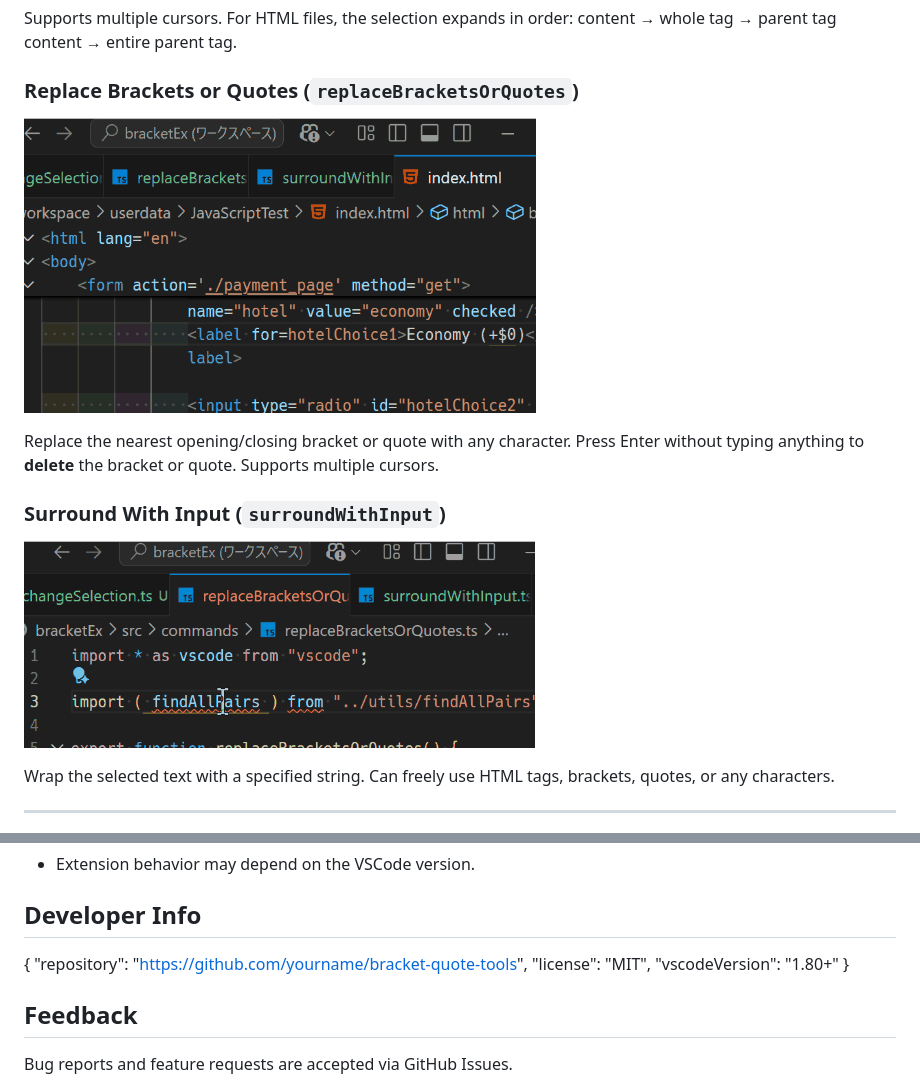
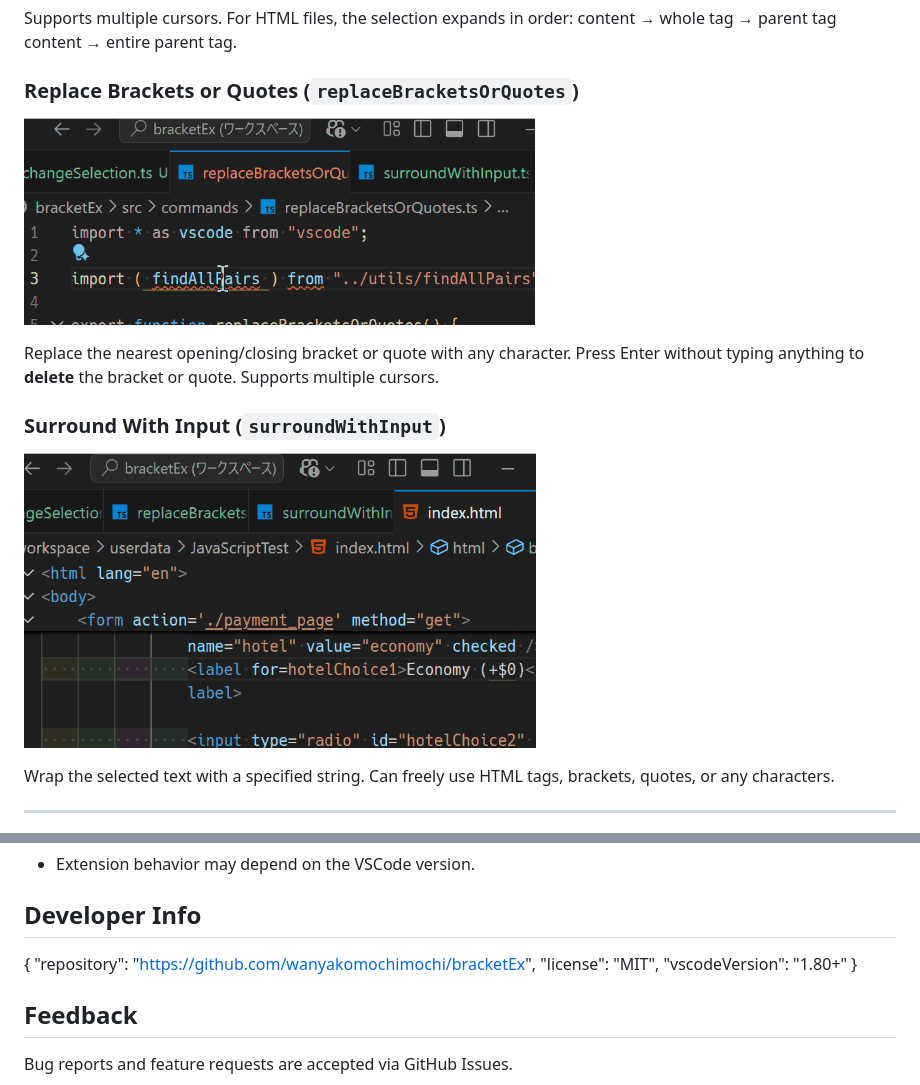
Before and after one commit to wanyakomochimochi/bracketEx, a Markdown page: README.md, 2 parts joined by grey strips. Drawn GitHub-style; pictures changed too: assets/demo02.gif, assets/demo03.gif.

```diff
--- a/README.md
+++ b/README.md
@@ -121,7 +121,7 @@ Add the following to `keybindings.json`:
 ## Developer Info
 
 {
-"repository": "https://github.com/yourname/bracket-quote-tools",
+"repository": "https://github.com/wanyakomochimochi/bracketEx",
 "license": "MIT",
 "vscodeVersion": "1.80+"
 }
```
Also changed, not shown: CHANGELOG.md (+4 -0 lines), README.ja.md (+1 -1 lines), 2 other files.
